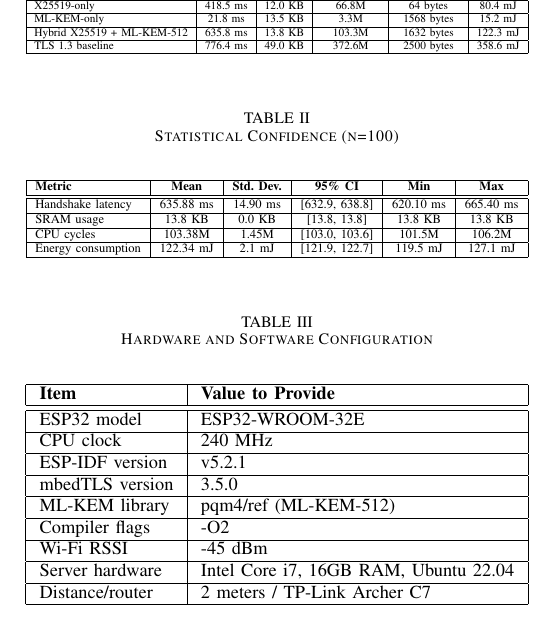
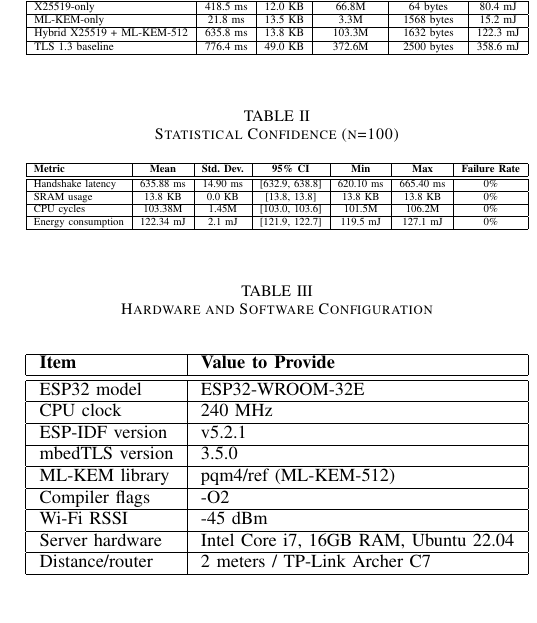
Before and after one commit to muhammadsohaimmuqtada/esp32-hybrid-pqc-key-exchange, a LaTeX paper (docs/research_paper.tex): part of one column of page 6 of 10, cut so that both start at the same text. Compiled offline with pdfLaTeX; a missing font is replaced by an installed copy or a similar font; a LaTeX package or settings file that is missing is left out.

Commit message:
Add failure rate column to Table II and exact payload sizes to sequence diagram arrows

```diff
--- a/docs/research_paper.tex
+++ b/docs/research_paper.tex
@@ -353,18 +353,18 @@ TLS 1.3 baseline & 776.4 ms & 49.0 KB & 372.6M & 2500 bytes & 358.6 mJ \\
 \caption{Statistical Confidence (n=100)}
 \begin{center}
 \resizebox{\columnwidth}{!}{%
-\begin{tabular}{|l|c|c|c|c|c|}
+\begin{tabular}{|l|c|c|c|c|c|c|}
 \hline
-\textbf{Metric} & \textbf{Mean} & \textbf{Std. Dev.} & \textbf{95\% CI} & \textbf{Min} & \textbf{Max} \\
+\textbf{Metric} & \textbf{Mean} & \textbf{Std. Dev.} & \textbf{95\% CI} & \textbf{Min} & \textbf{Max} & \textbf{Failure Rate} \\
 \hline
 \hline
-Handshake latency & 635.88 ms & 14.90 ms & [632.9, 638.8] & 620.10 ms & 665.40 ms \\
+Handshake latency & 635.88 ms & 14.90 ms & [632.9, 638.8] & 620.10 ms & 665.40 ms & 0\% \\
 \hline
-SRAM usage & 13.8 KB & 0.0 KB & [13.8, 13.8] & 13.8 KB & 13.8 KB \\
+SRAM usage & 13.8 KB & 0.0 KB & [13.8, 13.8] & 13.8 KB & 13.8 KB & 0\% \\
 \hline
-CPU cycles & 103.38M & 1.45M & [103.0, 103.6] & 101.5M & 106.2M \\
+CPU cycles & 103.38M & 1.45M & [103.0, 103.6] & 101.5M & 106.2M & 0\% \\
 \hline
-Energy consumption & 122.34 mJ & 2.1 mJ & [121.9, 122.7] & 119.5 mJ & 127.1 mJ \\
+Energy consumption & 122.34 mJ & 2.1 mJ & [121.9, 122.7] & 119.5 mJ & 127.1 mJ & 0\% \\
 \hline
 \end{tabular}%
 }
```
Also changed, not shown: docs/research_paper.pdf, figures/handshake_sequence.png.
